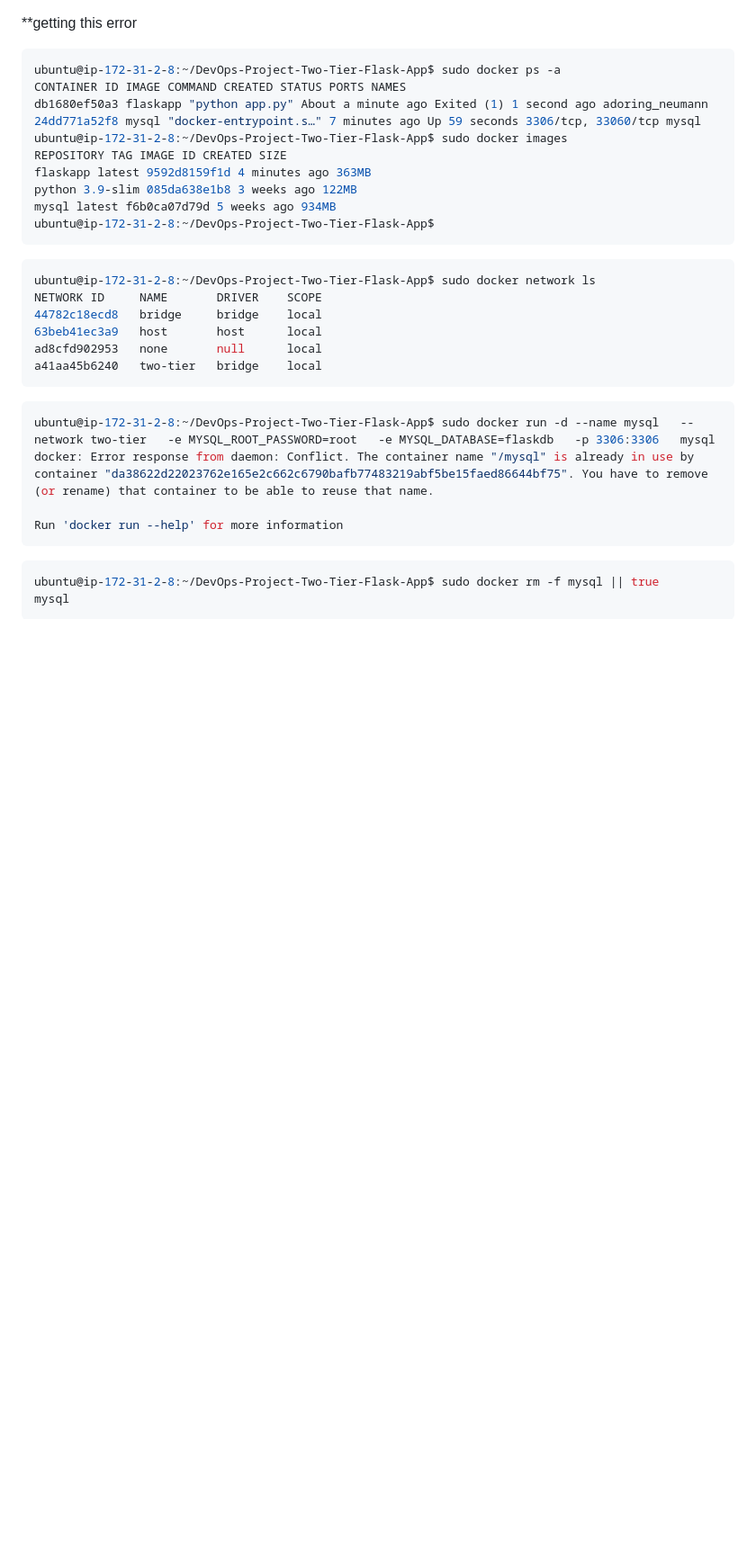
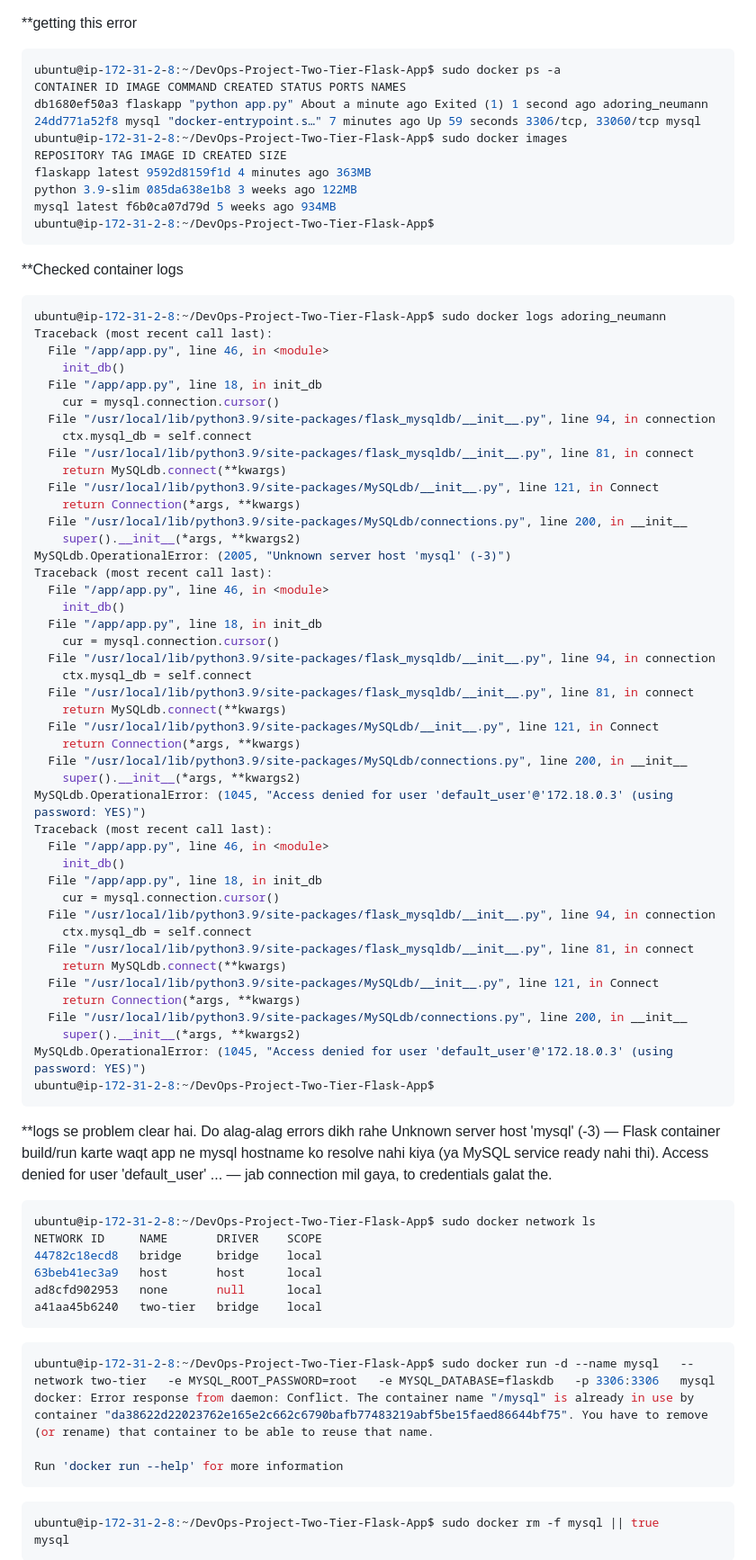
Before and after one commit to Sharsora/DevOps-Project-Two-Tier-Flask-App, a Markdown page: to Connect Two Docker Containers Using a Docker Network: A Two-Tier Flask App Example/command.md, the part around one of its changes. Shown at 90% size. GitHub-like rendering; blank space fills up the shorter version.

````diff
--- a/to Connect Two Docker Containers Using a Docker Network: A Two-Tier Flask App Example/command.md
+++ b/to Connect Two Docker Containers Using a Docker Network: A Two-Tier Flask App Example/command.md
@@ -12,8 +12,56 @@ mysql latest f6b0ca07d79d 5 weeks ago 934MB
 ubuntu@ip-172-31-2-8:~/DevOps-Project-Two-Tier-Flask-App$
 ```
 
-
-
+**Checked container logs
+```bash
+ubuntu@ip-172-31-2-8:~/DevOps-Project-Two-Tier-Flask-App$ sudo docker logs adoring_neumann
+Traceback (most recent call last):
+  File "/app/app.py", line 46, in <module>
+    init_db()
+  File "/app/app.py", line 18, in init_db
+    cur = mysql.connection.cursor()
+  File "/usr/local/lib/python3.9/site-packages/flask_mysqldb/__init__.py", line 94, in connection
+    ctx.mysql_db = self.connect
+  File "/usr/local/lib/python3.9/site-packages/flask_mysqldb/__init__.py", line 81, in connect
+    return MySQLdb.connect(**kwargs)
+  File "/usr/local/lib/python3.9/site-packages/MySQLdb/__init__.py", line 121, in Connect
+    return Connection(*args, **kwargs)
+  File "/usr/local/lib/python3.9/site-packages/MySQLdb/connections.py", line 200, in __init__
+    super().__init__(*args, **kwargs2)
+MySQLdb.OperationalError: (2005, "Unknown server host 'mysql' (-3)")
+Traceback (most recent call last):
+  File "/app/app.py", line 46, in <module>
+    init_db()
+  File "/app/app.py", line 18, in init_db
+    cur = mysql.connection.cursor()
+  File "/usr/local/lib/python3.9/site-packages/flask_mysqldb/__init__.py", line 94, in connection
+    ctx.mysql_db = self.connect
+  File "/usr/local/lib/python3.9/site-packages/flask_mysqldb/__init__.py", line 81, in connect
+    return MySQLdb.connect(**kwargs)
+  File "/usr/local/lib/python3.9/site-packages/MySQLdb/__init__.py", line 121, in Connect
+    return Connection(*args, **kwargs)
+  File "/usr/local/lib/python3.9/site-packages/MySQLdb/connections.py", line 200, in __init__
+    super().__init__(*args, **kwargs2)
+MySQLdb.OperationalError: (1045, "Access denied for user 'default_user'@'172.18.0.3' (using password: YES)")
+Traceback (most recent call last):
+  File "/app/app.py", line 46, in <module>
+    init_db()
+  File "/app/app.py", line 18, in init_db
+    cur = mysql.connection.cursor()
+  File "/usr/local/lib/python3.9/site-packages/flask_mysqldb/__init__.py", line 94, in connection
+    ctx.mysql_db = self.connect
+  File "/usr/local/lib/python3.9/site-packages/flask_mysqldb/__init__.py", line 81, in connect
+    return MySQLdb.connect(**kwargs)
+  File "/usr/local/lib/python3.9/site-packages/MySQLdb/__init__.py", line 121, in Connect
+    return Connection(*args, **kwargs)
+  File "/usr/local/lib/python3.9/site-packages/MySQLdb/connections.py", line 200, in __init__
+    super().__init__(*args, **kwargs2)
+MySQLdb.OperationalError: (1045, "Access denied for user 'default_user'@'172.18.0.3' (using password: YES)")
+ubuntu@ip-172-31-2-8:~/DevOps-Project-Two-Tier-Flask-App$
+```
+**logs se problem clear hai. Do alag-alag errors dikh rahe
+  Unknown server host 'mysql' (-3) — Flask container build/run karte waqt app ne mysql hostname ko resolve nahi kiya (ya MySQL service ready nahi thi).
+  Access denied for user 'default_user' ... — jab connection mil gaya, to credentials galat the.
 
 ```bash
 ubuntu@ip-172-31-2-8:~/DevOps-Project-Two-Tier-Flask-App$ sudo docker network ls
````
Also changed, not shown: other parts of to Connect Two Docker Containers Using a Docker Network: A Two-Tier Flask App Example/command.md (+12 -0 lines).
